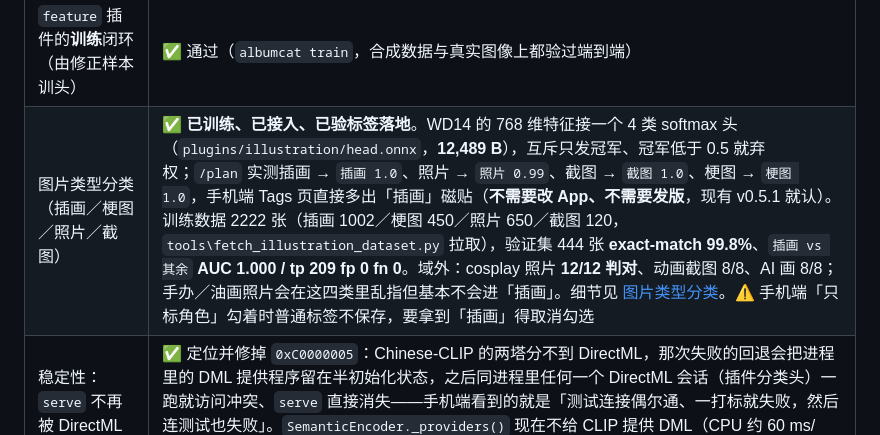
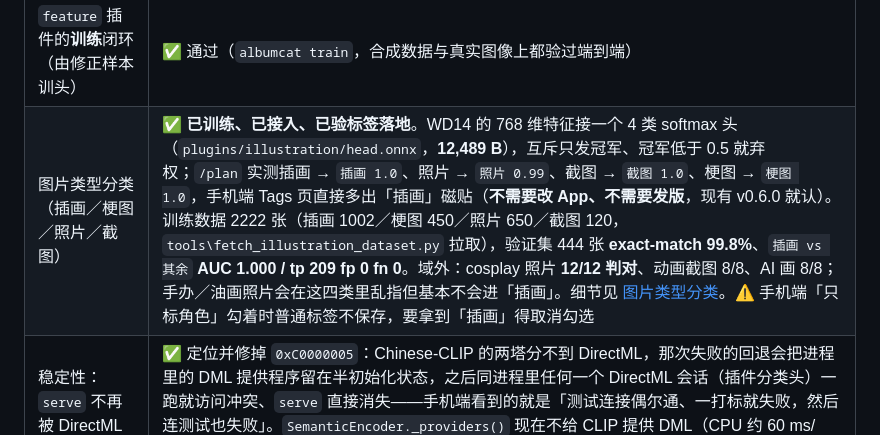
Before and after one commit to Shuul0707/wd14_albumcat, a Markdown page: docs/STATUS.md, the part around the change. GitHub-like rendering.

Commit message:
docs: STATUS 里最后一处 v0.5.1 换成 v0.6.0

```diff
--- a/docs/STATUS.md
+++ b/docs/STATUS.md
@@ -27,7 +27,7 @@
 | 首次真实推理（预处理契约验证） | ✅ 通过（纯色/渐变图给出 `Monochrome`/`no Humans` 等应有标签） |
 | 768 维特征输出 + `feature` 插件链路 | ✅ 通过（`tools\check_feature_plugin.py` 自检，分数与独立计算吻合到 1e-7） |
 | `feature` 插件的**训练**闭环（由修正样本训头） | ✅ 通过（`albumcat train`，合成数据与真实图像上都验过端到端） |
-| 图片类型分类（插画／梗图／照片／截图） | ✅ **已训练、已接入、已验标签落地**。WD14 的 768 维特征接一个 4 类 softmax 头（`plugins/illustration/head.onnx`，**12,489 B**），互斥只发冠军、冠军低于 0.5 就弃权；`/plan` 实测插画 → `插画 1.0`、照片 → `照片 0.99`、截图 → `截图 1.0`、梗图 → `梗图 1.0`，手机端 Tags 页直接多出「插画」磁贴（**不需要改 App、不需要发版**，现有 v0.5.1 就认）。训练数据 2222 张（插画 1002／梗图 450／照片 650／截图 120，`tools\fetch_illustration_dataset.py` 拉取），验证集 444 张 **exact-match 99.8%**、`插画 vs 其余` **AUC 1.000 / tp 209 fp 0 fn 0**。域外：cosplay 照片 **12/12 判对**、动画截图 8/8、AI 画 8/8；手办／油画照片会在这四类里乱指但基本不会进「插画」。细节见 [图片类型分类](CLASSIFIER.md)。⚠️ 手机端「只标角色」勾着时普通标签不保存，要拿到「插画」得取消勾选 |
+| 图片类型分类（插画／梗图／照片／截图） | ✅ **已训练、已接入、已验标签落地**。WD14 的 768 维特征接一个 4 类 softmax 头（`plugins/illustration/head.onnx`，**12,489 B**），互斥只发冠军、冠军低于 0.5 就弃权；`/plan` 实测插画 → `插画 1.0`、照片 → `照片 0.99`、截图 → `截图 1.0`、梗图 → `梗图 1.0`，手机端 Tags 页直接多出「插画」磁贴（**不需要改 App、不需要发版**，现有 v0.6.0 就认）。训练数据 2222 张（插画 1002／梗图 450／照片 650／截图 120，`tools\fetch_illustration_dataset.py` 拉取），验证集 444 张 **exact-match 99.8%**、`插画 vs 其余` **AUC 1.000 / tp 209 fp 0 fn 0**。域外：cosplay 照片 **12/12 判对**、动画截图 8/8、AI 画 8/8；手办／油画照片会在这四类里乱指但基本不会进「插画」。细节见 [图片类型分类](CLASSIFIER.md)。⚠️ 手机端「只标角色」勾着时普通标签不保存，要拿到「插画」得取消勾选 |
 | 稳定性：`serve` 不再被 DirectML 拖死 | ✅ 定位并修掉 `0xC0000005`：Chinese-CLIP 的两塔分不到 DirectML，那次失败的回退会把进程里的 DML 提供程序留在半初始化状态，之后同进程里任何一个 DirectML 会话（插件分类头）一跑就访问冲突、`serve` 直接消失——手机端看到的就是「测试连接偶尔通、一打标就失败，然后连测试也失败」。`SemanticEncoder._providers()` 现在不给 CLIP 提供 DML（CPU 约 60 ms/张），WD14 与插件头继续 DirectML；进程内 18 次请求 + HTTP 40 次请求（含向量与 OCR）不再崩，`pytest` 多一条钉住「CLIP 永远拿不到 DmlExecutionProvider」。排错步骤见 [手机端](PHONE.md) |
 | 真实动漫图上的角色识别效果 | ✅ 通过（4 张样图 4/4 与人工判定一致，含一次正确的"复核带"降级） |
 | HEIC 支持 | ❌ 未做（见"已知限制"） |
```
